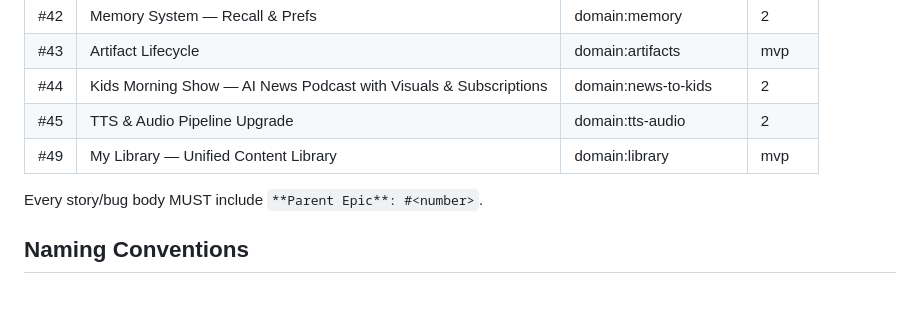
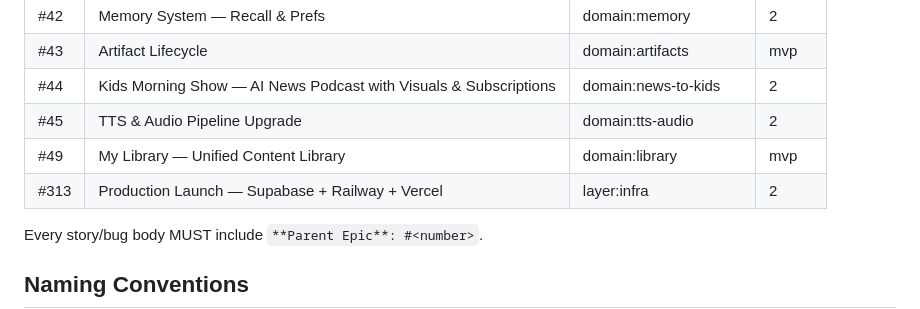
Before and after one commit to xenophobed/Demi_Creative, a Markdown page: .claude/rules/github-conventions.md, the part around the change. Rendered like a GitHub page.

```diff
--- a/.claude/rules/github-conventions.md
+++ b/.claude/rules/github-conventions.md
@@ -60,6 +60,7 @@ Every issue MUST be assigned to a milestone.
 | #44 | Kids Morning Show — AI News Podcast with Visuals & Subscriptions | domain:news-to-kids | 2 |
 | #45 | TTS & Audio Pipeline Upgrade     | domain:tts-audio      | 2     |
 | #49 | My Library — Unified Content Library | domain:library     | mvp   |
+| #313 | Production Launch — Supabase + Railway + Vercel | layer:infra | 2 |
 
 Every story/bug body MUST include `**Parent Epic**: #<number>`.
 
```
Also changed, not shown: docs/product/PRD.md (+21 -6 lines).
